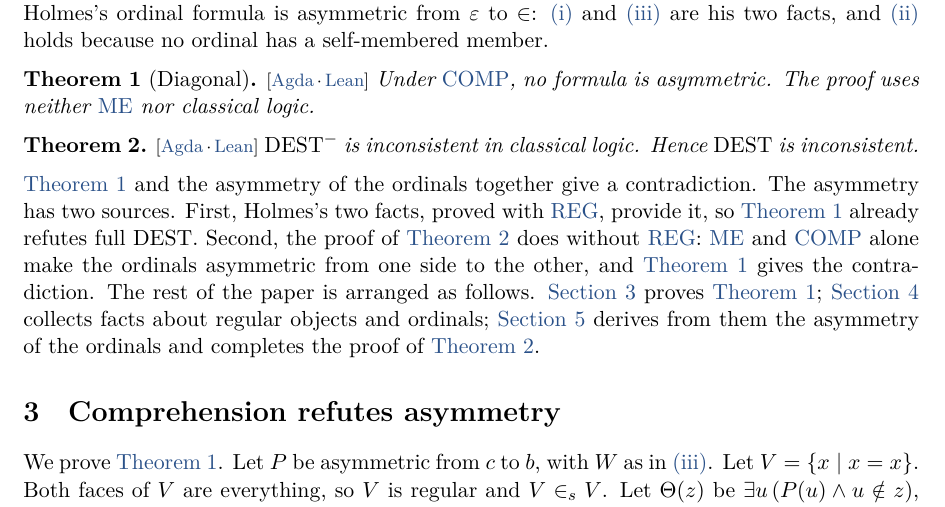
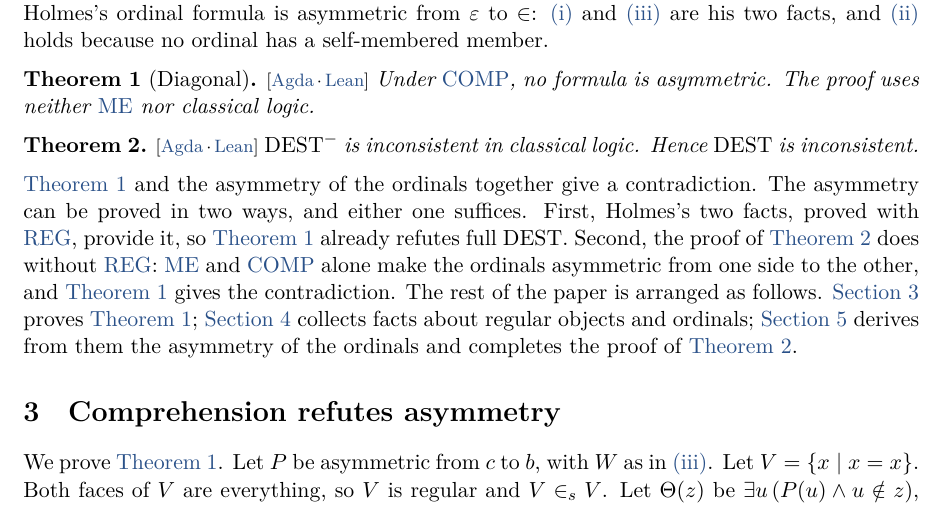
Before and after one commit to BedrockInstitute/DESTInconsistency, a LaTeX paper (tex/dest-inconsistency.en.tex): part of page 2 of 9, cut so that both start at the same text. The pictures show the PDF file pdf/dest-inconsistency.en.pdf that the author committed with the source.

Commit message:
Say that either proof of the asymmetry suffices
"The asymmetry has two sources" could be read as needing both; it now says
the asymmetry can be proved in two ways and either one suffices (Chinese:
有两种证法，任取其一即可).

Co-Authored-By: Claude Opus 5.5 <noreply@anthropic.com>
Claude-Session: https://claude.ai/code/session_01Nh6dAX1q6jM1j1SJTCH3QF

```diff
--- a/tex/dest-inconsistency.en.tex
+++ b/tex/dest-inconsistency.en.tex
@@ -169,7 +169,7 @@ Under {\hyperref[ax:COMP]{\COMP}}, no formula is asymmetric. The proof uses neit
 \DESTm{} is inconsistent in classical logic. Hence \DEST{} is inconsistent.
 \end{theorem}
 
-\noindent {\hyperref[thm:1]{Theorem~1}} and the asymmetry of the ordinals together give a contradiction. The asymmetry has two sources. First, Holmes's two facts, proved with {\hyperref[ax:REG]{\REG}}, provide it, so {\hyperref[thm:1]{Theorem~1}} already refutes full \DEST. Second, the proof of {\hyperref[thm:2]{Theorem~2}} does without {\hyperref[ax:REG]{\REG}}: {\hyperref[ax:ME]{\ME}}{} and {\hyperref[ax:COMP]{\COMP}}{} alone make the ordinals asymmetric from one side to the other, and {\hyperref[thm:1]{Theorem~1}} gives the contradiction. The rest of the paper is arranged as follows. {\hyperref[sec:3]{Section~3}} proves {\hyperref[thm:1]{Theorem~1}}; {\hyperref[sec:4]{Section~4}} collects facts about regular objects and ordinals; {\hyperref[sec:5]{Section~5}} derives from them the asymmetry of the ordinals and completes the proof of {\hyperref[thm:2]{Theorem~2}}.
+\noindent {\hyperref[thm:1]{Theorem~1}} and the asymmetry of the ordinals together give a contradiction. The asymmetry can be proved in two ways, and either one suffices. First, Holmes's two facts, proved with {\hyperref[ax:REG]{\REG}}, provide it, so {\hyperref[thm:1]{Theorem~1}} already refutes full \DEST. Second, the proof of {\hyperref[thm:2]{Theorem~2}} does without {\hyperref[ax:REG]{\REG}}: {\hyperref[ax:ME]{\ME}}{} and {\hyperref[ax:COMP]{\COMP}}{} alone make the ordinals asymmetric from one side to the other, and {\hyperref[thm:1]{Theorem~1}} gives the contradiction. The rest of the paper is arranged as follows. {\hyperref[sec:3]{Section~3}} proves {\hyperref[thm:1]{Theorem~1}}; {\hyperref[sec:4]{Section~4}} collects facts about regular objects and ordinals; {\hyperref[sec:5]{Section~5}} derives from them the asymmetry of the ordinals and completes the proof of {\hyperref[thm:2]{Theorem~2}}.
 
 \section{Comprehension refutes asymmetry}\label{sec:3}
 
```
Also changed, not shown: tex/dest-inconsistency.zh.tex (+1 -1 lines), pdf/dest-inconsistency.en.pdf, pdf/dest-inconsistency.zh.pdf.
